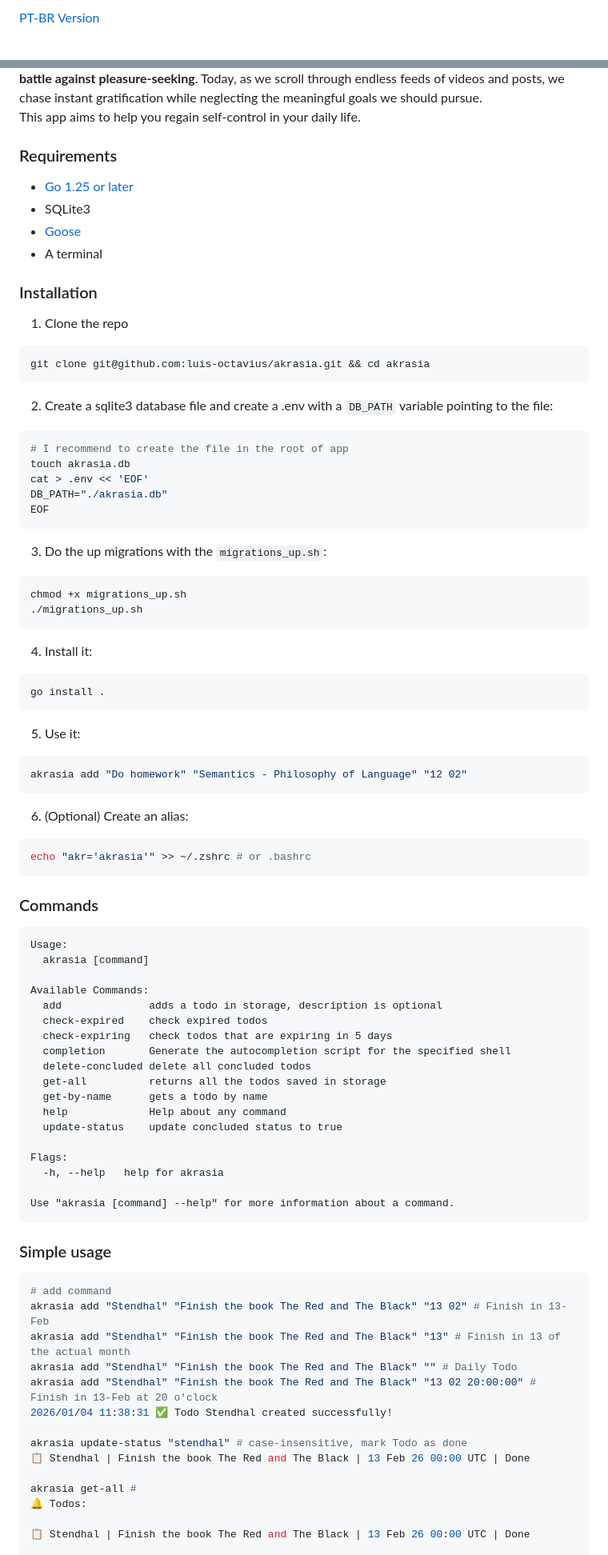
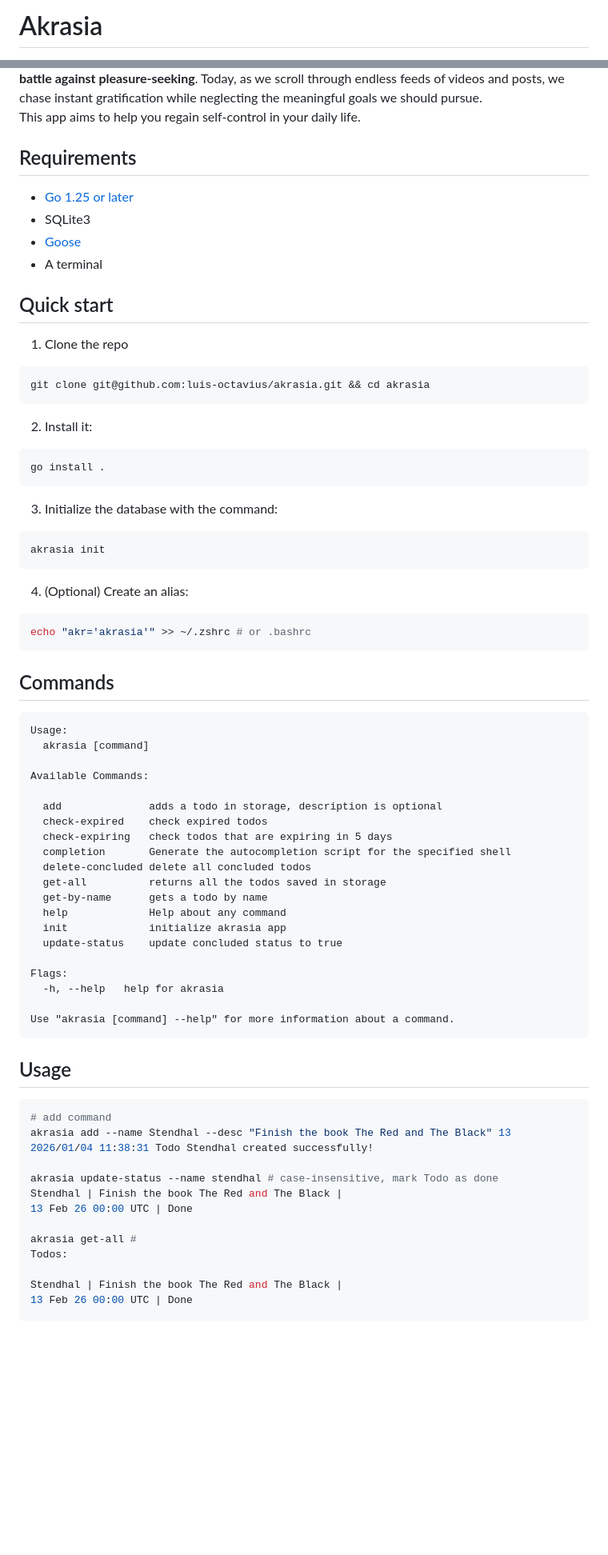
Before and after one commit to luis-octavius/akrasia, a Markdown page: README.md, 2 parts joined by grey strips. Shown at 80% size. Rendered like a GitHub page; blank space fills up the shorter version.

Commit message:
Revise README for clarity and structure
Updated the README to improve clarity and organization, including changes to sections and commands.

````diff
--- a/README.md
+++ b/README.md
@@ -1,2 +1,2 @@
-[PT-BR Version](docs/README-pt.md)
+# Akrasia
 
@@ -5,57 +6,42 @@ _Akrasía_ is a Greek word meaning "incontinence" or lack of self-control. This
 As Plato wrote in _Laws_, humans are engaged in a never-ending internal war within their own souls — **a battle against pleasure-seeking**. Today, as we scroll through endless feeds of videos and posts, we chase instant gratification while neglecting the meaningful goals we should pursue.
 This app aims to help you regain self-control in your daily life.
 
-### Requirements
+## Requirements
 - [Go 1.25 or later](https://go.dev/doc/install)
 - SQLite3
 - [Goose](https://pressly.github.io/goose/installation/)
 - A terminal
 
-### Installation
+## Quick start
 1. Clone the repo
 ```bash
 git clone git@github.com:luis-octavius/akrasia.git && cd akrasia
 ```
 
-2. Create a sqlite3 database file and create a .env with a `DB_PATH` variable pointing to the file:
-```bash
-# I recommend to create the file in the root of app
-touch akrasia.db
-cat > .env << 'EOF'
-DB_PATH="./akrasia.db"
-EOF
-```
-
-3. Do the up migrations with the `migrations_up.sh`:
-
-```bash
-chmod +x migrations_up.sh
-./migrations_up.sh
-```
-
-4. Install it:
+2. Install it:
 
 ```bash
 go install .
 ```
 
-5. Use it:
+3. Initialize the database with the command:
 
 ```bash
-akrasia add "Do homework" "Semantics - Philosophy of Language" "12 02"
+akrasia init
 ```
 
-6. (Optional) Create an alias:
+4. (Optional) Create an alias:
 ```bash
 echo "akr='akrasia'" >> ~/.zshrc # or .bashrc
 ```
 
-### Commands
+## Commands
 ```
 Usage:
   akrasia [command]
 
 Available Commands:
+
   add              adds a todo in storage, description is optional
   check-expired    check expired todos
   check-expiring   check todos that are expiring in 5 days
@@ -64,6 +50,7 @@ Available Commands:
   get-all          returns all the todos saved in storage
   get-by-name      gets a todo by name
   help             Help about any command
+  init             initialize akrasia app
   update-status    update concluded status to true
 
 Flags:
@@ -72,21 +59,20 @@ Flags:
 Use "akrasia [command] --help" for more information about a command.
 ```
 
-### Simple usage
+## Usage
 ```bash
 # add command
-akrasia add "Stendhal" "Finish the book The Red and The Black" "13 02" # Finish in 13-Feb
-akrasia add "Stendhal" "Finish the book The Red and The Black" "13" # Finish in 13 of the actual month
-akrasia add "Stendhal" "Finish the book The Red and The Black" "" # Daily Todo
-akrasia add "Stendhal" "Finish the book The Red and The Black" "13 02 20:00:00" # Finish in 13-Feb at 20 o'clock
-2026/01/04 11:38:31 ✅ Todo Stendhal created successfully!
+akrasia add --name Stendhal --desc "Finish the book The Red and The Black" 13
+2026/01/04 11:38:31 Todo Stendhal created successfully!
 
-akrasia update-status "stendhal" # case-insensitive, mark Todo as done
-📋 Stendhal | Finish the book The Red and The Black | 13 Feb 26 00:00 UTC | Done
+akrasia update-status --name stendhal # case-insensitive, mark Todo as done
+Stendhal | Finish the book The Red and The Black |
+13 Feb 26 00:00 UTC | Done
 
 akrasia get-all #
-🔔 Todos:
+Todos:
 
-📋 Stendhal | Finish the book The Red and The Black | 13 Feb 26 00:00 UTC | Done
+Stendhal | Finish the book The Red and The Black |
+13 Feb 26 00:00 UTC | Done
 
 akrasia delete-concluded # self-explanatory
````
Also changed, not shown: other parts of README.md (+7 -3 lines).
